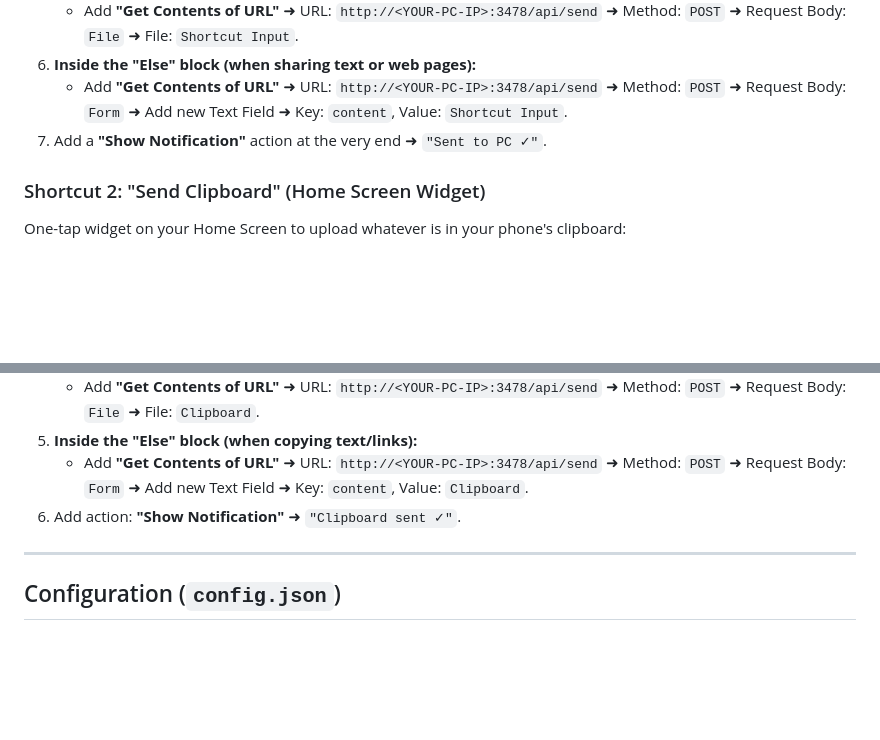
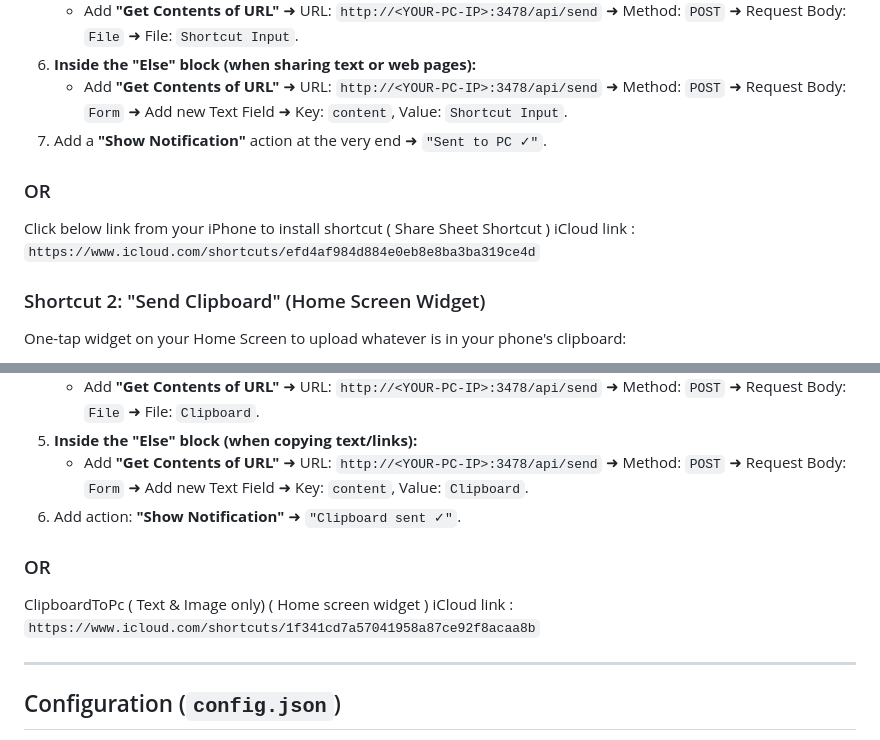
Before and after one commit to asepsayyad007/AiroDrop, a Markdown page: README.md, 2 parts joined by grey strips. Drawn GitHub-style; blank space fills up the shorter version.

Commit message:
Update README with iCloud links for shortcuts
Added iCloud links for shortcuts to README.

```diff
--- a/README.md
+++ b/README.md
@@ -77,6 +77,11 @@ Allows sharing text, links, or documents directly from the share sheet of any ap
     *   Add **"Get Contents of URL"** ➜ URL: `http://<YOUR-PC-IP>:3478/api/send` ➜ Method: `POST` ➜ Request Body: `Form` ➜ Add new Text Field ➜ Key: `content`, Value: `Shortcut Input`.
 7.  Add a **"Show Notification"** action at the very end ➜ `"Sent to PC ✓"`.
 
+### OR
+
+Click below link from your iPhone to install shortcut ( Share Sheet Shortcut )
+iCloud link : `https://www.icloud.com/shortcuts/efd4af984d884e0eb8e8ba3ba319ce4d`
+
 ### Shortcut 2: "Send Clipboard" (Home Screen Widget)
 One-tap widget on your Home Screen to upload whatever is in your phone's clipboard:
 1.  Open the **Shortcuts** app and tap **+**.
@@ -87,6 +92,12 @@ One-tap widget on your Home Screen to upload whatever is in your phone's clipboa
 5.  **Inside the "Else" block (when copying text/links):**
     *   Add **"Get Contents of URL"** ➜ URL: `http://<YOUR-PC-IP>:3478/api/send` ➜ Method: `POST` ➜ Request Body: `Form` ➜ Add new Text Field ➜ Key: `content`, Value: `Clipboard`.
 6.  Add action: **"Show Notification"** ➜ `"Clipboard sent ✓"`.
+
+### OR
+
+ClipboardToPc ( Text & Image only) ( Home screen widget )
+iCloud link : `https://www.icloud.com/shortcuts/1f341cd7a57041958a87ce92f8acaa8b`
+
 
 ---
 
```
